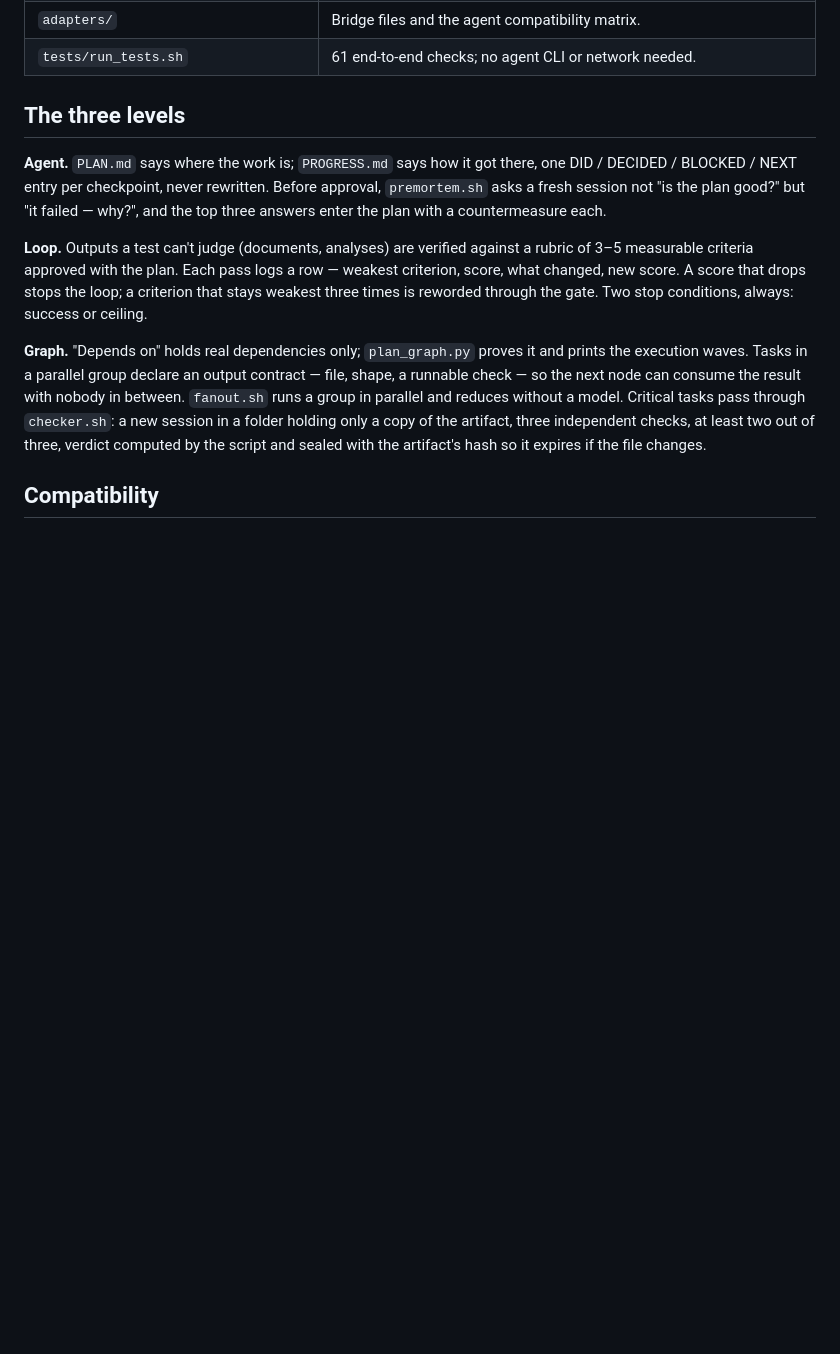
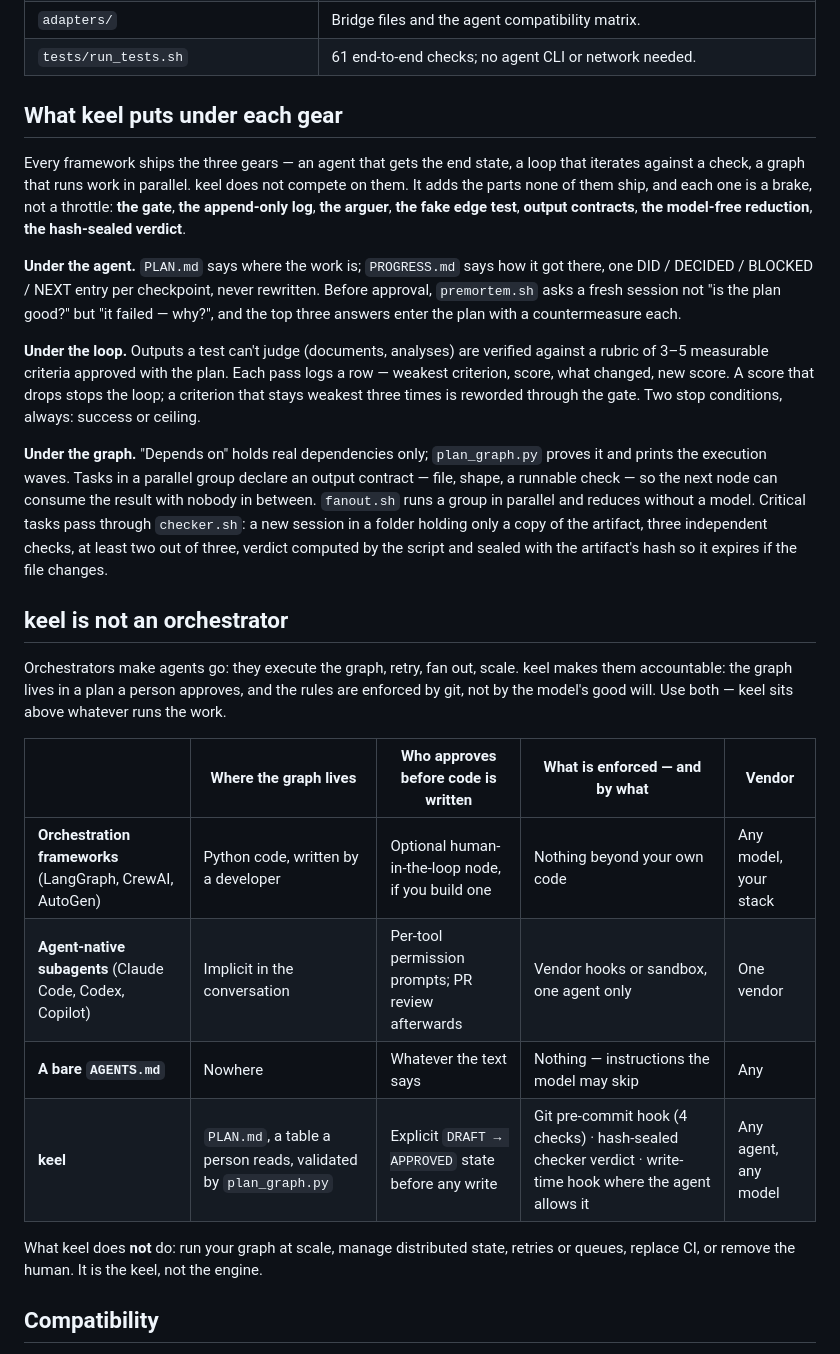
Before and after one commit to matrixfede/keel, a Markdown page: README.md, the part around one of its changes. GitHub-like rendering; blank space fills up the shorter version.

Commit message:
positioning: own vocabulary under each gear, 'not an orchestrator' comparison, hook demo GIF

```diff
--- a/README.md
+++ b/README.md
@@ -74,21 +79,28 @@ To skip the gate once, say so explicitly: "skip the plan".
 | `adapters/` | Bridge files and the agent compatibility matrix. |
 | `tests/run_tests.sh` | 61 end-to-end checks; no agent CLI or network needed. |
 
-## The three levels
+## What keel puts under each gear
 
-**Agent.** `PLAN.md` says where the work is; `PROGRESS.md` says how it got
+Every framework ships the three gears — an agent that gets the end state, a
+loop that iterates against a check, a graph that runs work in parallel. keel
+does not compete on them. It adds the parts none of them ship, and each one is
+a brake, not a throttle: **the gate**, **the append-only log**, **the arguer**,
+**the fake edge test**, **output contracts**, **the model-free reduction**,
+**the hash-sealed verdict**.
+
+**Under the agent.** `PLAN.md` says where the work is; `PROGRESS.md` says how it got
 there, one DID / DECIDED / BLOCKED / NEXT entry per checkpoint, never
 rewritten. Before approval, `premortem.sh` asks a fresh session not "is the plan
 good?" but "it failed — why?", and the top three answers enter the plan with a
 countermeasure each.
 
-**Loop.** Outputs a test can't judge (documents, analyses) are verified against
+**Under the loop.** Outputs a test can't judge (documents, analyses) are verified against
 a rubric of 3–5 measurable criteria approved with the plan. Each pass logs a
 row — weakest criterion, score, what changed, new score. A score that drops
 stops the loop; a criterion that stays weakest three times is reworded through
 the gate. Two stop conditions, always: success or ceiling.
 
-**Graph.** "Depends on" holds real dependencies only; `plan_graph.py` proves
+**Under the graph.** "Depends on" holds real dependencies only; `plan_graph.py` proves
 it and prints the execution waves. Tasks in a parallel group declare an output
 contract — file, shape, a runnable check — so the next node can consume the
 result with nobody in between. `fanout.sh` runs a group in parallel and
@@ -96,6 +108,23 @@ reduces without a model. Critical tasks pass through `checker.sh`: a new
 session in a folder holding only a copy of the artifact, three independent
 checks, at least two out of three, verdict computed by the script and sealed
 with the artifact's hash so it expires if the file changes.
+
+## keel is not an orchestrator
+
+Orchestrators make agents go: they execute the graph, retry, fan out, scale.
+keel makes them accountable: the graph lives in a plan a person approves, and
+the rules are enforced by git, not by the model's good will. Use both — keel
+sits above whatever runs the work.
+
+| | Where the graph lives | Who approves before code is written | What is enforced — and by what | Vendor |
+|---|---|---|---|---|
+| **Orchestration frameworks** (LangGraph, CrewAI, AutoGen) | Python code, written by a developer | Optional human-in-the-loop node, if you build one | Nothing beyond your own code | Any model, your stack |
+| **Agent-native subagents** (Claude Code, Codex, Copilot) | Implicit in the conversation | Per-tool permission prompts; PR review afterwards | Vendor hooks or sandbox, one agent only | One vendor |
+| **A bare `AGENTS.md`** | Nowhere | Whatever the text says | Nothing — instructions the model may skip | Any |
+| **keel** | `PLAN.md`, a table a person reads, validated by `plan_graph.py` | Explicit `DRAFT → APPROVED` state before any write | Git pre-commit hook (4 checks) · hash-sealed checker verdict · write-time hook where the agent allows it | Any agent, any model |
+
+What keel does **not** do: run your graph at scale, manage distributed state,
+retries or queues, replace CI, or remove the human. It is the keel, not the engine.
 
 ## Compatibility
 
```
Also changed, not shown: other parts of README.md (+5 -0 lines), docs/AGENT_SOP.md (+1 -1 lines), assets/hook-demo.gif (added), 1 other file.
